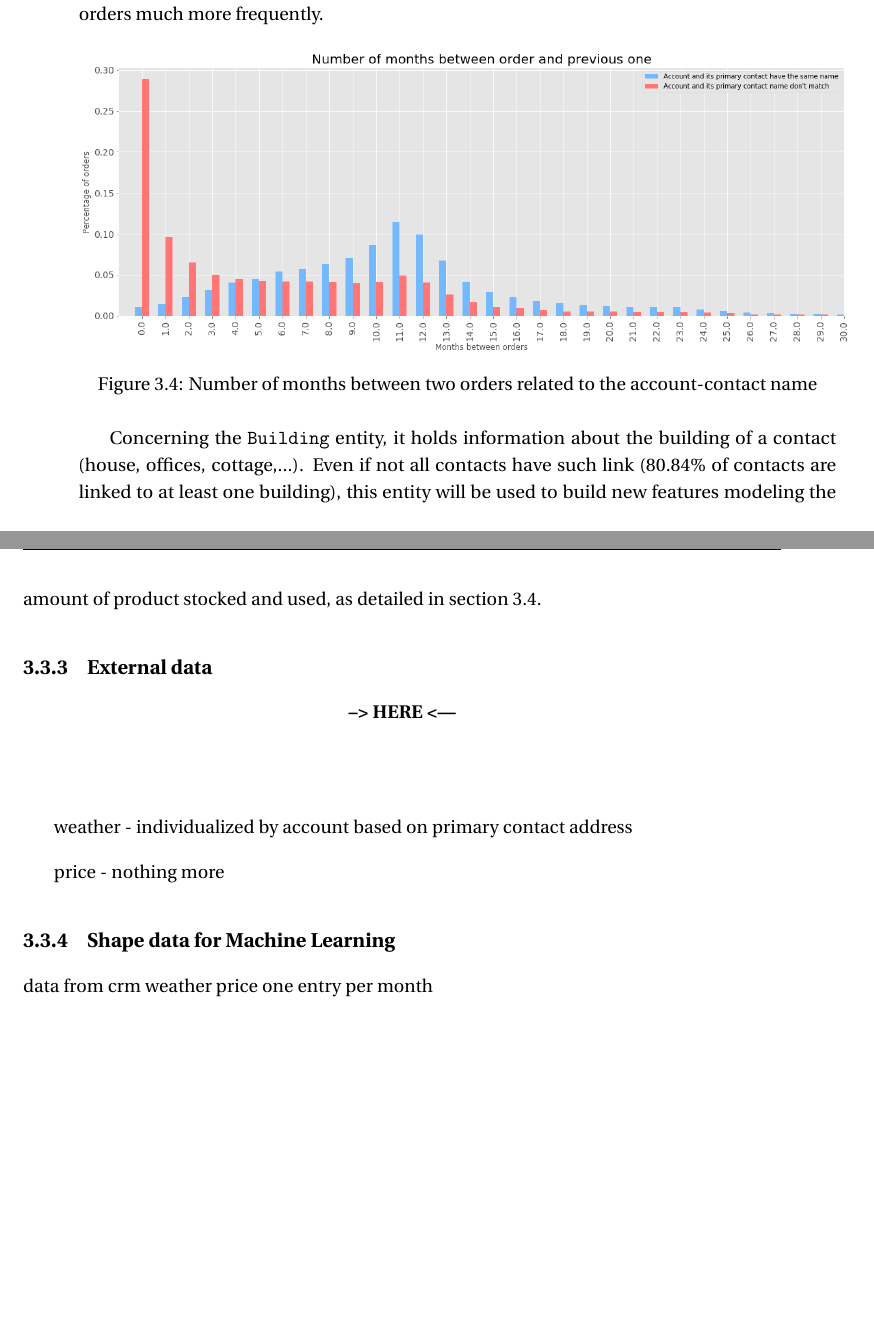
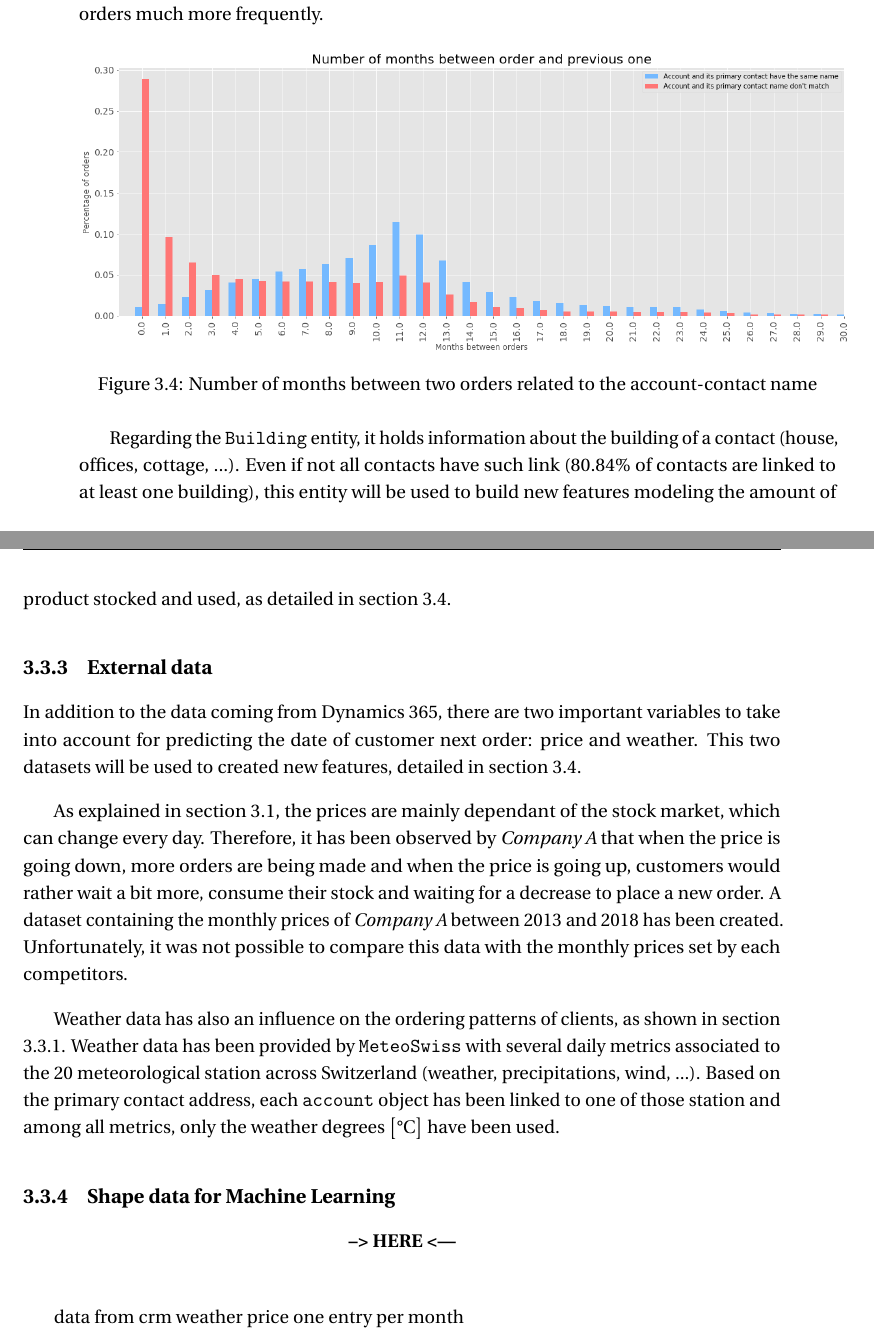
Before and after one commit to RA-Danny/Master-Thesis---Rodrigues-Alves-Danny, a LaTeX thesis (main.tex, which reads main/ch3_use_case.tex): two parts of pages 21 and 22 of 27 before the commit and two parts of pages 21 and 22 of 28 after it, joined at a grey line, cut so that both start at the same text, the shorter picture padded with empty space. Compiled offline with pdfLaTeX.

Commit message:
Price and weather

```diff
--- a/main/ch3_use_case.tex
+++ b/main/ch3_use_case.tex
@@ -154,18 +151,23 @@ Indeed, all accounts are linked to a primary contact. The \texttt{Contact} entit
     \label{fig:account-contact-name-orders}
 \end{figure}
 
-Concerning the \texttt{Building} entity, it holds information about the building of a contact (house, offices, cottage,...). Even if not all contacts have such link (80.84\% of contacts are linked to at least one building), this entity will be used to build new features modeling the amount of product stocked and used, as detailed in section \ref{sec:ml-features}.
+Regarding the \texttt{Building} entity, it holds information about the building of a contact (house, offices, cottage, ...). Even if not all contacts have such link (80.84\% of contacts are linked to at least one building), this entity will be used to build new features modeling the amount of product stocked and used, as detailed in section \ref{sec:ml-features}.
 
 
 \subsection{External data}\label{sec:external-data}
+In addition to the data coming from Dynamics 365, there are two important variables to take into account for predicting the date of customer next order: price and weather. This two datasets will be used to created new features, detailed in section \ref{sec:ml-features}.
+
+As explained in section \ref{sec:use-case}, the prices are mainly dependant of the stock market, which can change every day. Therefore, it has been observed by \textit{Company A} that when the price is going down, more orders are being made and when the price is going up, customers would rather wait a bit more, consume their stock and waiting for a decrease to place a new order. A dataset containing the monthly prices of \textit{Company A} between 2013 and 2018 has been created. Unfortunately, it was not possible to compare this data with the monthly prices set by each competitors.
+
+Weather data has also an influence on the ordering patterns of clients, as shown in section \ref{sec:crm-orders}. Weather data has been provided by \texttt{MeteoSwiss} with several daily metrics associated to the 20 meteorological station across Switzerland (weather, precipitations, wind, ...). Based on the primary contact address, each \texttt{account} object has been linked to one of those station and among all metrics, only the weather degrees \big[°C\big] have been used.
+
+
+\subsection{Shape data for Machine Learning }\label{sec:data-shape-for-ml}
+
 
 \begin{center}\textbf{--> HERE <---}\end{center}
 
-weather - individualized by account based on primary contact address
 
-price - nothing more
-
-\subsection{Shape data for Machine Learning }\label{sec:data-shape-for-ml}
 data from crm
 weather
 price
```
Also changed, not shown: main/ch3_use_case.tex (3 more changed lines).
